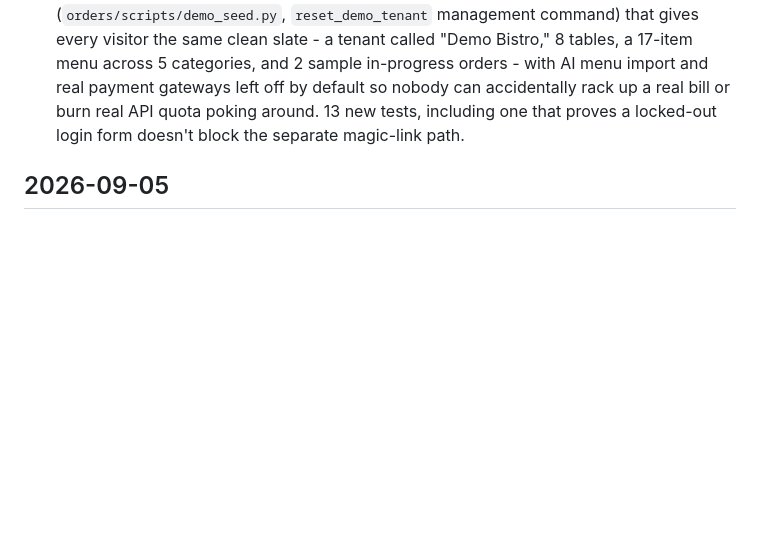
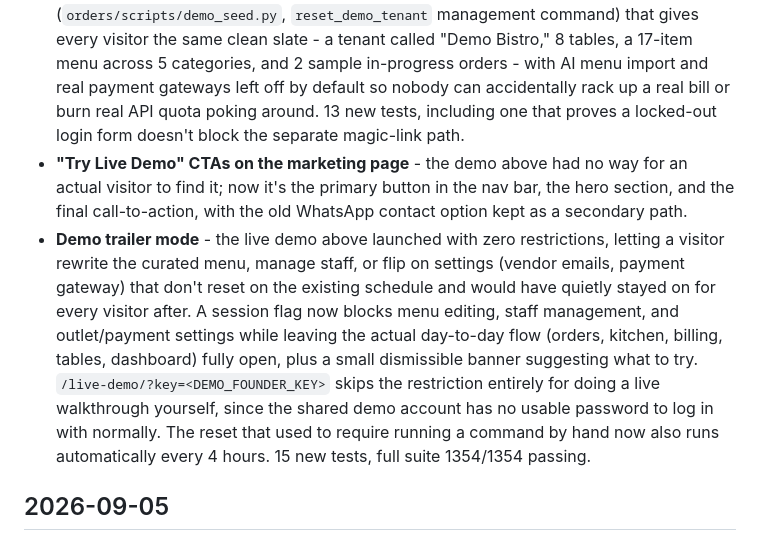
Before and after one commit to Rajathtuesday/restaurant-pos, a Markdown page: CHANGELOG.md, the part around the change. Drawn GitHub-style; blank space fills up the shorter version.

```diff
--- a/CHANGELOG.md
+++ b/CHANGELOG.md
@@ -11,6 +11,8 @@ the source of truth.
 
 ### Added
 - **Self-serve live demo** - replaces the old flow of sending a stranger a video or booking a call: `/live-demo/` is a rate-limited magic link that logs a visitor straight in as a demo owner account, no signup, no waiting on us. Backed by an idempotent seed (`orders/scripts/demo_seed.py`, `reset_demo_tenant` management command) that gives every visitor the same clean slate - a tenant called "Demo Bistro," 8 tables, a 17-item menu across 5 categories, and 2 sample in-progress orders - with AI menu import and real payment gateways left off by default so nobody can accidentally rack up a real bill or burn real API quota poking around. 13 new tests, including one that proves a locked-out login form doesn't block the separate magic-link path.
+- **"Try Live Demo" CTAs on the marketing page** - the demo above had no way for an actual visitor to find it; now it's the primary button in the nav bar, the hero section, and the final call-to-action, with the old WhatsApp contact option kept as a secondary path.
+- **Demo trailer mode** - the live demo above launched with zero restrictions, letting a visitor rewrite the curated menu, manage staff, or flip on settings (vendor emails, payment gateway) that don't reset on the existing schedule and would have quietly stayed on for every visitor after. A session flag now blocks menu editing, staff management, and outlet/payment settings while leaving the actual day-to-day flow (orders, kitchen, billing, tables, dashboard) fully open, plus a small dismissible banner suggesting what to try. `/live-demo/?key=<DEMO_FOUNDER_KEY>` skips the restriction entirely for doing a live walkthrough yourself, since the shared demo account has no usable password to log in with normally. The reset that used to require running a command by hand now also runs automatically every 4 hours. 15 new tests, full suite 1354/1354 passing.
 
 ## 2026-09-05
 
```
Also changed, not shown: README.md (+12 -1 lines).
